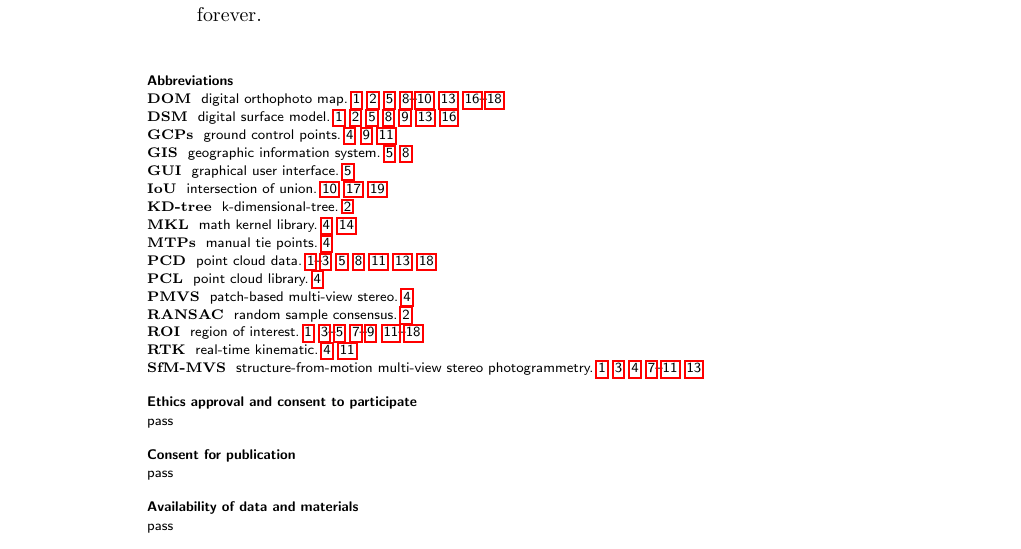
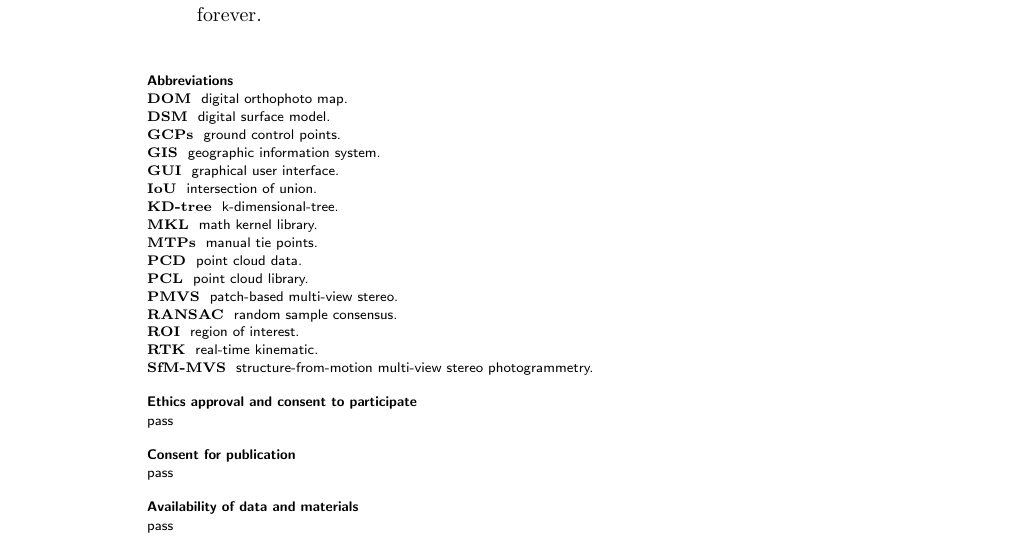
Before and after one commit to HowcanoeWang/EasyIDP.paper, a LaTeX document (main.tex): part of page 14 of 23, cut so that both start at the same text. Compiled offline with pdfLaTeX.

Commit message:
nonumberlist to remove glossary page number

```diff
--- a/main.tex
+++ b/main.tex
@@ -516,7 +516,8 @@ The 3D reconstruction by \acrfull*{sfm} has been widely spread use in agricultur
 
 %\section*{Abbreviations}
 \renewcommand*{\glsgroupskip}{}
-\printglossary[type=\acronymtype, title=Abbreviations]
+\printglossary[type=\acronymtype, title=Abbreviations, nonumberlist]
+
 
 \section*{Ethics approval and consent to participate}
 pass
```
